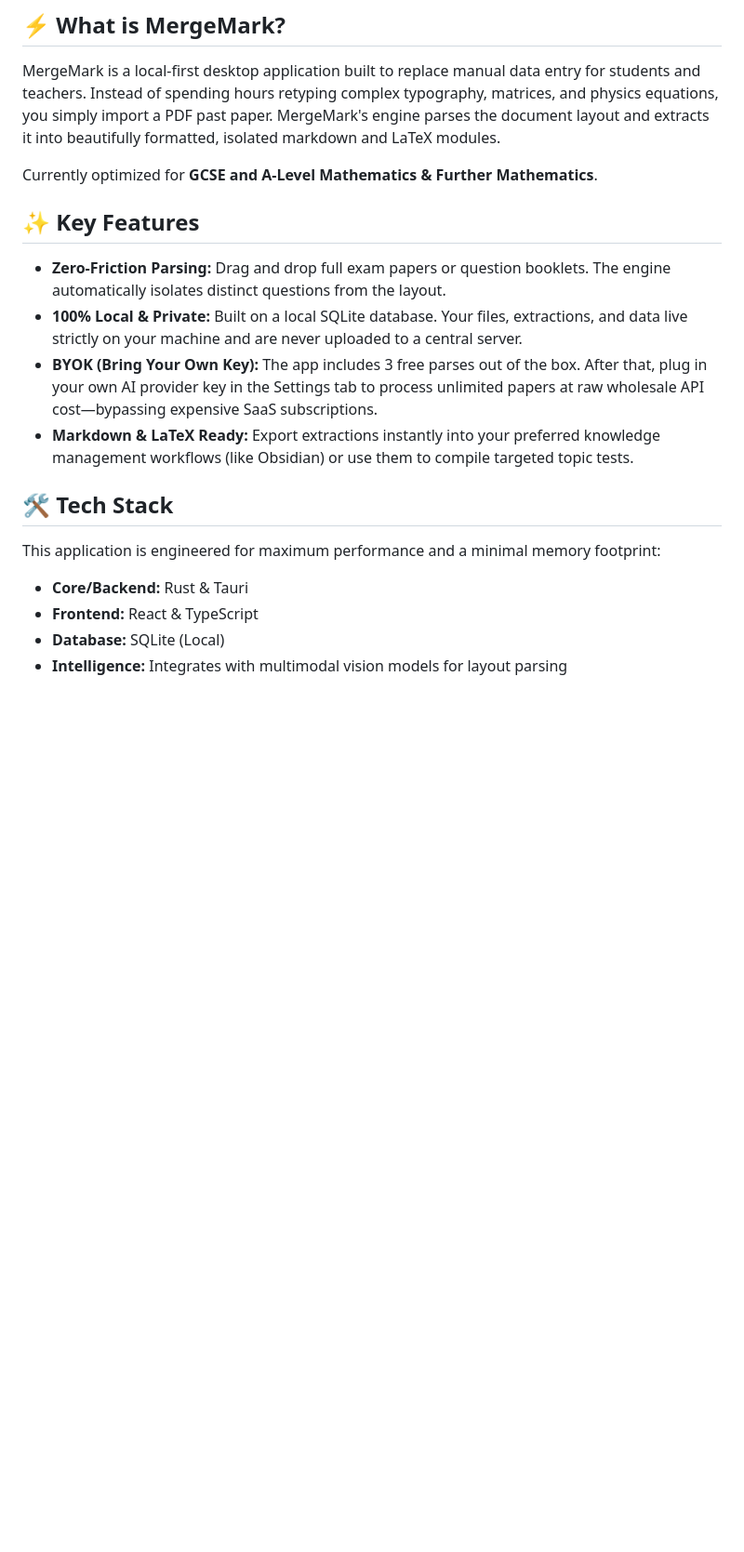
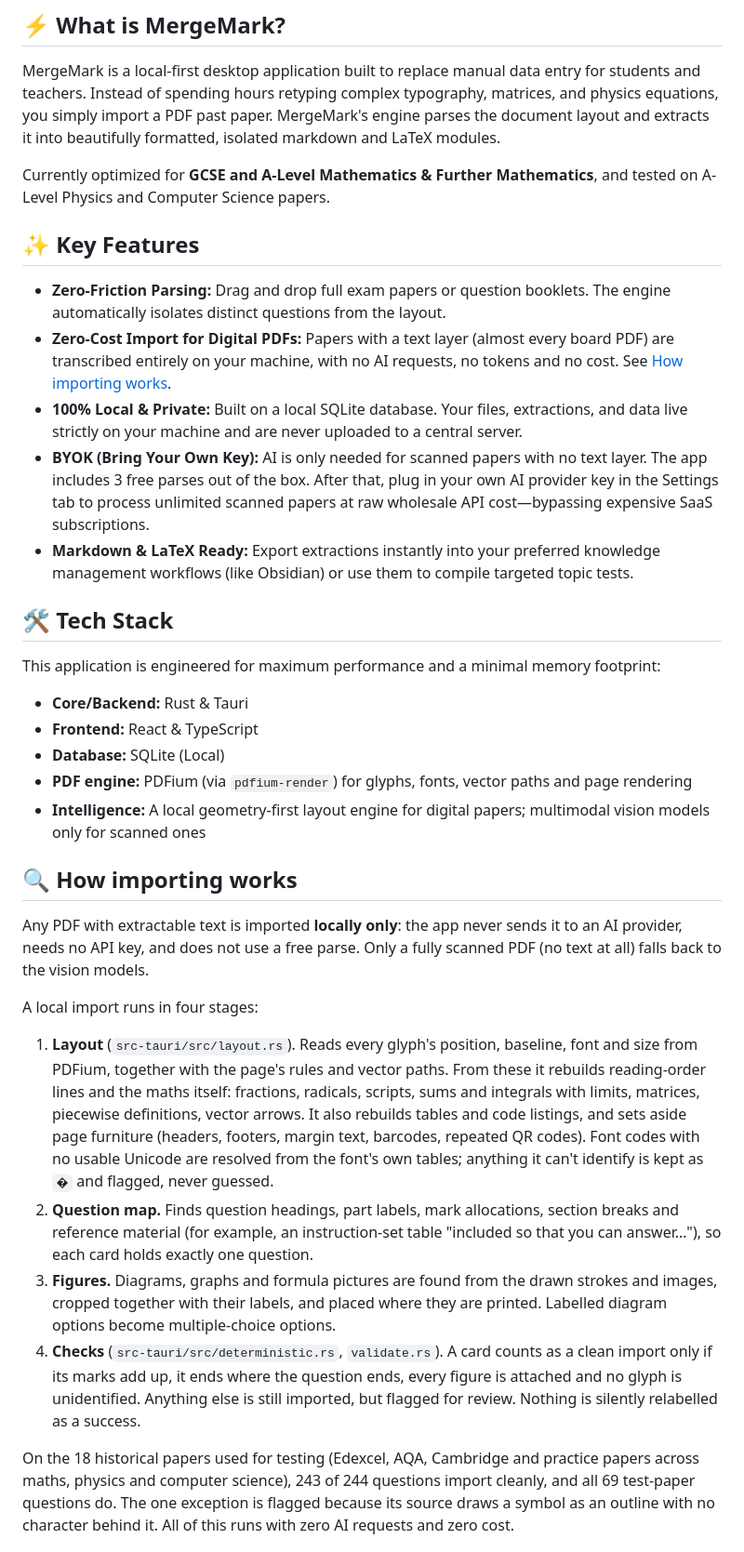
Before and after one commit to badma025/MergeMark, a Markdown page: README.md, the part around one of its changes. Shown at 93% size. GitHub-like rendering; blank space fills up the shorter version.

Commit message:
docs: describe the zero-cost local import pipeline in the README
Co-Authored-By: Claude Opus 5.5 <noreply@anthropic.com>

```diff
--- a/README.md
+++ b/README.md
@@ -13,12 +13,13 @@
 ## ⚡ What is MergeMark?
 MergeMark is a local-first desktop application built to replace manual data entry for students and teachers. Instead of spending hours retyping complex typography, matrices, and physics equations, you simply import a PDF past paper. MergeMark's engine parses the document layout and extracts it into beautifully formatted, isolated markdown and LaTeX modules.
 
-Currently optimized for **GCSE and A-Level Mathematics & Further Mathematics**.
+Currently optimized for **GCSE and A-Level Mathematics & Further Mathematics**, and tested on A-Level Physics and Computer Science papers.
 
 ## ✨ Key Features
 * **Zero-Friction Parsing:** Drag and drop full exam papers or question booklets. The engine automatically isolates distinct questions from the layout.
+* **Zero-Cost Import for Digital PDFs:** Papers with a text layer (almost every board PDF) are transcribed entirely on your machine, with no AI requests, no tokens and no cost. See [How importing works](#-how-importing-works).
 * **100% Local & Private:** Built on a local SQLite database. Your files, extractions, and data live strictly on your machine and are never uploaded to a central server.
-* **BYOK (Bring Your Own Key):** The app includes 3 free parses out of the box. After that, plug in your own AI provider key in the Settings tab to process unlimited papers at raw wholesale API cost—bypassing expensive SaaS subscriptions.
+* **BYOK (Bring Your Own Key):** AI is only needed for scanned papers with no text layer. The app includes 3 free parses out of the box. After that, plug in your own AI provider key in the Settings tab to process unlimited scanned papers at raw wholesale API cost—bypassing expensive SaaS subscriptions.
 * **Markdown & LaTeX Ready:** Export extractions instantly into your preferred knowledge management workflows (like Obsidian) or use them to compile targeted topic tests.
 
 ## 🛠️ Tech Stack
@@ -26,4 +27,17 @@ This application is engineered for maximum performance and a minimal memory foot
 * **Core/Backend:** Rust & Tauri
 * **Frontend:** React & TypeScript
 * **Database:** SQLite (Local)
-* **Intelligence:** Integrates with multimodal vision models for layout parsing
+* **PDF engine:** PDFium (via `pdfium-render`) for glyphs, fonts, vector paths and page rendering
+* **Intelligence:** A local geometry-first layout engine for digital papers; multimodal vision models only for scanned ones
+
+## 🔍 How importing works
+Any PDF with extractable text is imported **locally only**: the app never sends it to an AI provider, needs no API key, and does not use a free parse. Only a fully scanned PDF (no text at all) falls back to the vision models.
+
+A local import runs in four stages:
+1. **Layout** (`src-tauri/src/layout.rs`). Reads every glyph's position, baseline, font and size from PDFium, together with the page's rules and vector paths. From these it rebuilds reading-order lines and the maths itself: fractions, radicals, scripts, sums and integrals with limits, matrices, piecewise definitions, vector arrows. It also rebuilds tables and code listings, and sets aside page furniture (headers, footers, margin text, barcodes, repeated QR codes). Font codes with no usable Unicode are resolved from the font's own tables; anything it can't identify is kept as `�` and flagged, never guessed.
+2. **Question map.** Finds question headings, part labels, mark allocations, section breaks and reference material (for example, an instruction-set table "included so that you can answer…"), so each card holds exactly one question.
+3. **Figures.** Diagrams, graphs and formula pictures are found from the drawn strokes and images, cropped together with their labels, and placed where they are printed. Labelled diagram options become multiple-choice options.
+4. **Checks** (`src-tauri/src/deterministic.rs`, `validate.rs`). A card counts as a clean import only if its marks add up, it ends where the question ends, every figure is attached and no glyph is unidentified. Anything else is still imported, but flagged for review. Nothing is silently relabelled as a success.
+
+On the 18 historical papers used for testing (Edexcel, AQA, Cambridge and practice papers across maths, physics and computer science), 243 of 244 questions import cleanly, and all 69 test-paper questions do. The one exception is flagged because its source draws a symbol as an outline with no character behind it. All of this runs with zero AI requests and zero cost.
+
```
Also changed, not shown: other parts of README.md (+10 -2 lines).
